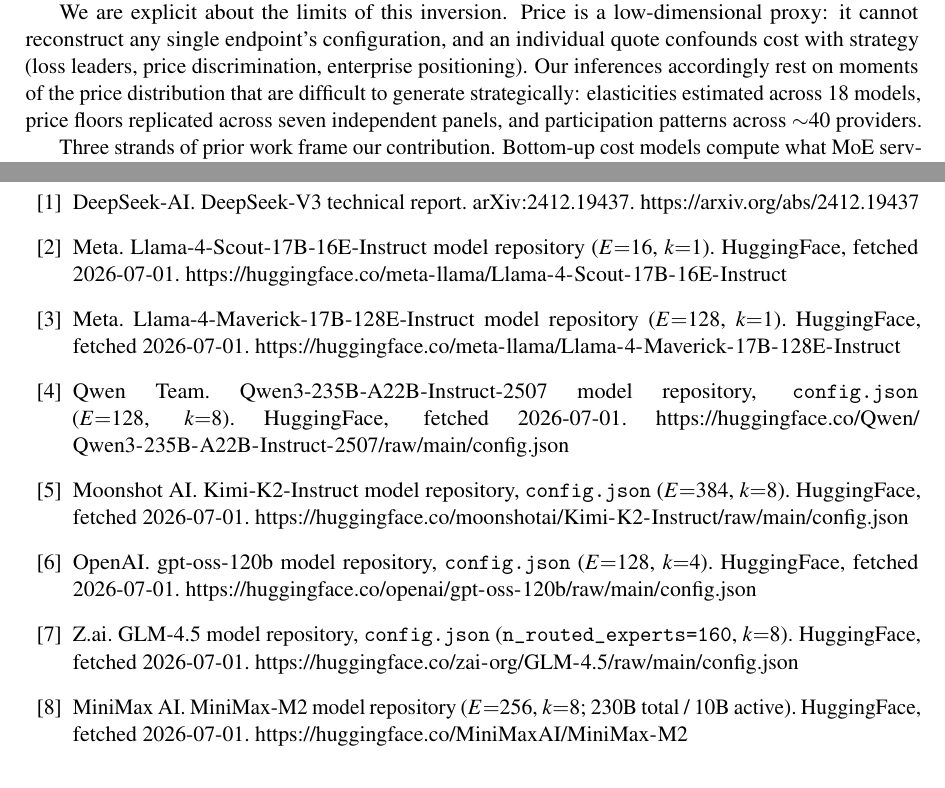
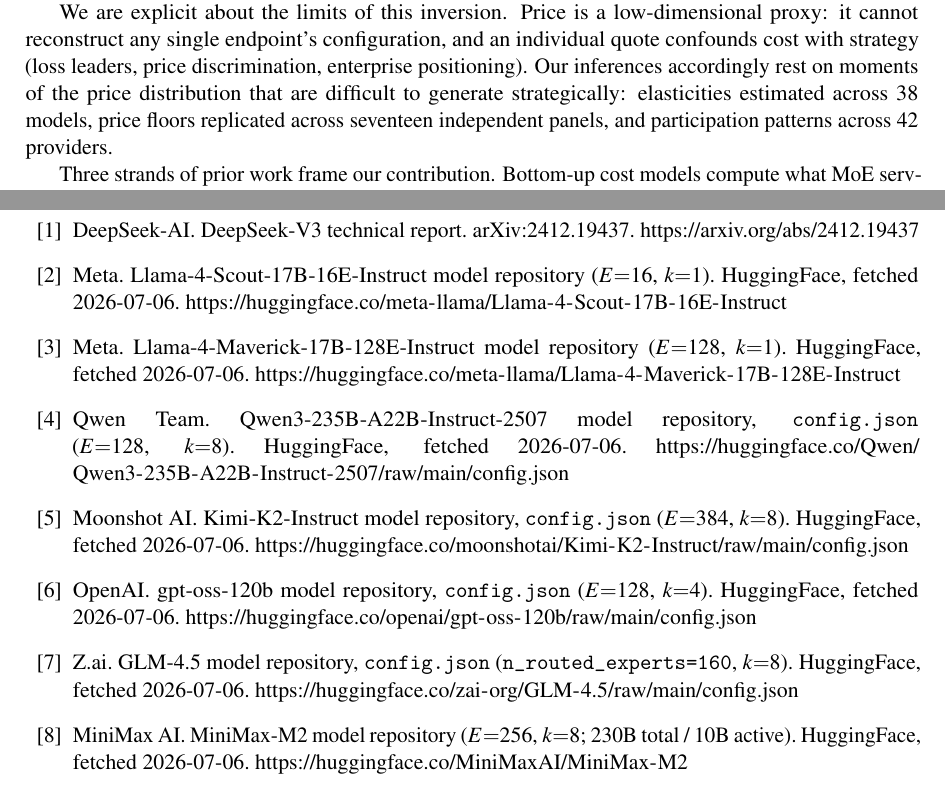
Before and after one commit to juntao/memory_is_the_price, a LaTeX paper (memory_is_the_price.tex): two parts of pages 3 and 12 of 17, joined at a grey line, cut so that both start at the same text. Compiled offline with pdfLaTeX.

Commit message:
Fix remaining snapshot-date and count stragglers (title date, intro counts, HF fetch dates, WISE figure caption)
Co-Authored-By: Claude Fable 5 <noreply@anthropic.com>

```diff
--- a/memory_is_the_price.tex
+++ b/memory_is_the_price.tex
@@ -16,7 +16,7 @@
 
 \author{Michael J.\ Yuan, PhD\thanks{ByteFuture Inc.} \and Ju Long, PhD\thanks{Texas State University}}
 
-\date{Working paper $\cdot$ Draft of July 2026\\\small Data collected 2026-07-01}
+\date{Working paper $\cdot$ Draft of July 2026\\\small Data collected 2026-07-06}
 
 \begin{document}
 \maketitle
@@ -136,9 +136,9 @@
 individual quote confounds cost with strategy (loss leaders, price
 discrimination, enterprise positioning). Our inferences accordingly rest on
 moments of the price distribution that are difficult to generate
-strategically: elasticities estimated across 18 models, price floors
-replicated across seven independent panels, and participation patterns across
-$\sim$40 providers.
+strategically: elasticities estimated across 38 models, price floors
+replicated across seventeen independent panels, and participation patterns
+across 42 providers.
 
 Three strands of prior work frame our contribution. Bottom-up cost models
 compute what MoE serving \emph{should} cost under optimal
@@ -718,25 +718,25 @@
 \bibitem{r15} DeepSeek-AI. DeepSeek-V3 technical report. arXiv:2412.19437.
 \url{https://arxiv.org/abs/2412.19437}
 \bibitem{hf_scout} Meta. Llama-4-Scout-17B-16E-Instruct model repository
-($E{=}16$, $k{=}1$). HuggingFace, fetched 2026-07-01.
+($E{=}16$, $k{=}1$). HuggingFace, fetched 2026-07-06.
 \url{https://huggingface.co/meta-llama/Llama-4-Scout-17B-16E-Instruct}
 \bibitem{hf_maverick} Meta. Llama-4-Maverick-17B-128E-Instruct model
-repository ($E{=}128$, $k{=}1$). HuggingFace, fetched 2026-07-01.
+repository ($E{=}128$, $k{=}1$). HuggingFace, fetched 2026-07-06.
 \url{https://huggingface.co/meta-llama/Llama-4-Maverick-17B-128E-Instruct}
 \bibitem{hf_qwen} Qwen Team. Qwen3-235B-A22B-Instruct-2507 model repository,
-\path{config.json} ($E{=}128$, $k{=}8$). HuggingFace, fetched 2026-07-01.
+\path{config.json} ($E{=}128$, $k{=}8$). HuggingFace, fetched 2026-07-06.
 \url{https://huggingface.co/Qwen/Qwen3-235B-A22B-Instruct-2507/raw/main/config.json}
 \bibitem{hf_kimi} Moonshot AI. Kimi-K2-Instruct model repository,
-\path{config.json} ($E{=}384$, $k{=}8$). HuggingFace, fetched 2026-07-01.
+\path{config.json} ($E{=}384$, $k{=}8$). HuggingFace, fetched 2026-07-06.
 \url{https://huggingface.co/moonshotai/Kimi-K2-Instruct/raw/main/config.json}
 \bibitem{hf_oss} OpenAI. gpt-oss-120b model repository, \path{config.json}
-($E{=}128$, $k{=}4$). HuggingFace, fetched 2026-07-01.
+($E{=}128$, $k{=}4$). HuggingFace, fetched 2026-07-06.
 \url{https://huggingface.co/openai/gpt-oss-120b/raw/main/config.json}
 \bibitem{hf_glm} Z.ai. GLM-4.5 model repository, \path{config.json}
-(\path{n_routed_experts=160}, $k{=}8$). HuggingFace, fetched 2026-07-01.
+(\path{n_routed_experts=160}, $k{=}8$). HuggingFace, fetched 2026-07-06.
 \url{https://huggingface.co/zai-org/GLM-4.5/raw/main/config.json}
 \bibitem{hf_minimax} MiniMax AI. MiniMax-M2 model repository ($E{=}256$,
-$k{=}8$; 230B total / 10B active). HuggingFace, fetched 2026-07-01.
+$k{=}8$; 230B total / 10B active). HuggingFace, fetched 2026-07-06.
 \url{https://huggingface.co/MiniMaxAI/MiniMax-M2}
 \bibitem{r30} Fedus, W., Zoph, B., \& Shazeer, N. Switch Transformers:
 scaling to trillion parameter models with simple and efficient sparsity.
```
Also changed, not shown: wise2026_extended_abstract.tex (+1 -1 lines), memory_is_the_price.pdf, wise2026_extended_abstract.pdf, memory_is_the_price.tex (2 more changed lines).
